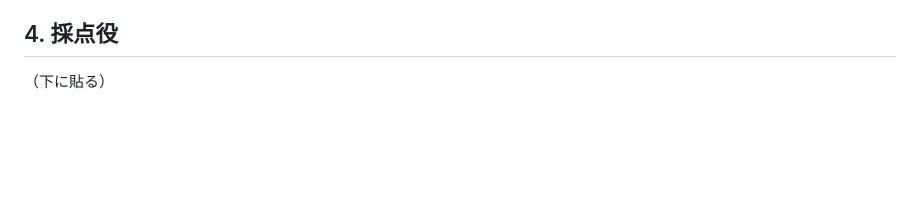
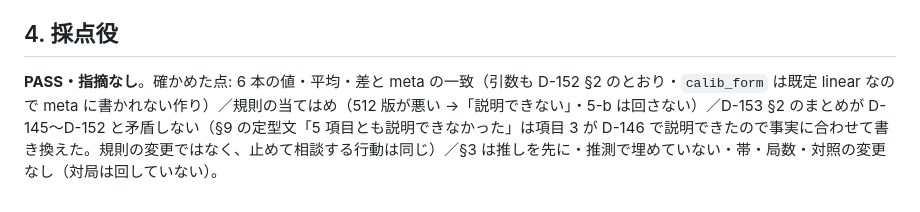
Before and after one commit to okuson-droid/meicho_engine, a Markdown page: engine/CC_STAGE3_ITEM5_5A_20260930.md, the part around the change. Rendered like a GitHub page; blank space fills up the shorter version.

Commit message:
報告: 5-a の区切りの採点役（PASS・指摘なし）
Co-Authored-By: Claude Opus 5.5 <noreply@anthropic.com>
Claude-Session: https://claude.ai/code/session_01NjB1DJb2rDTbqAuJT5UA3y

```diff
--- a/engine/CC_STAGE3_ITEM5_5A_20260930.md
+++ b/engine/CC_STAGE3_ITEM5_5A_20260930.md
@@ -33,4 +33,4 @@ D-152 §2（4-a が「説明できない」ので、設計書 §3.4・判断 6
 
 ## 4. 採点役
 
-（下に貼る）
+**PASS・指摘なし**。確かめた点: 6 本の値・平均・差と meta の一致（引数も D-152 §2 のとおり・`calib_form` は既定 linear なので meta に書かれない作り）／規則の当てはめ（512 版が悪い →「説明できない」・5-b は回さない）／D-153 §2 のまとめが D-145〜D-152 と矛盾しない（§9 の定型文「5 項目とも説明できなかった」は項目 3 が D-146 で説明できたので事実に合わせて書き換えた。規則の変更ではなく、止めて相談する行動は同じ）／§3 は推しを先に・推測で埋めていない・帯・局数・対照の変更なし（対局は回していない）。
```
